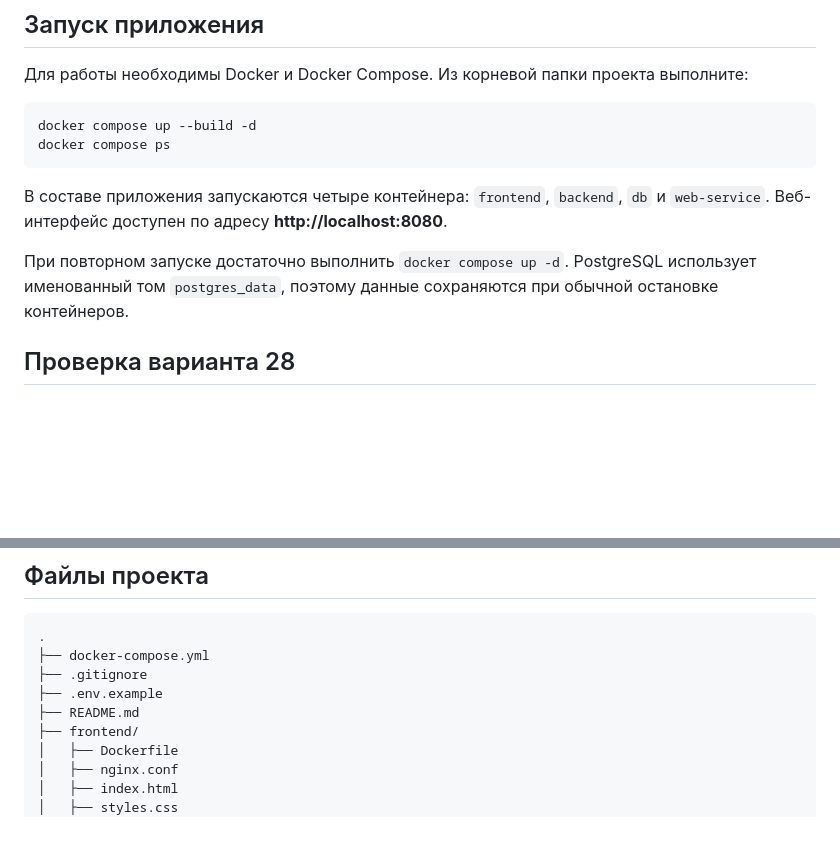
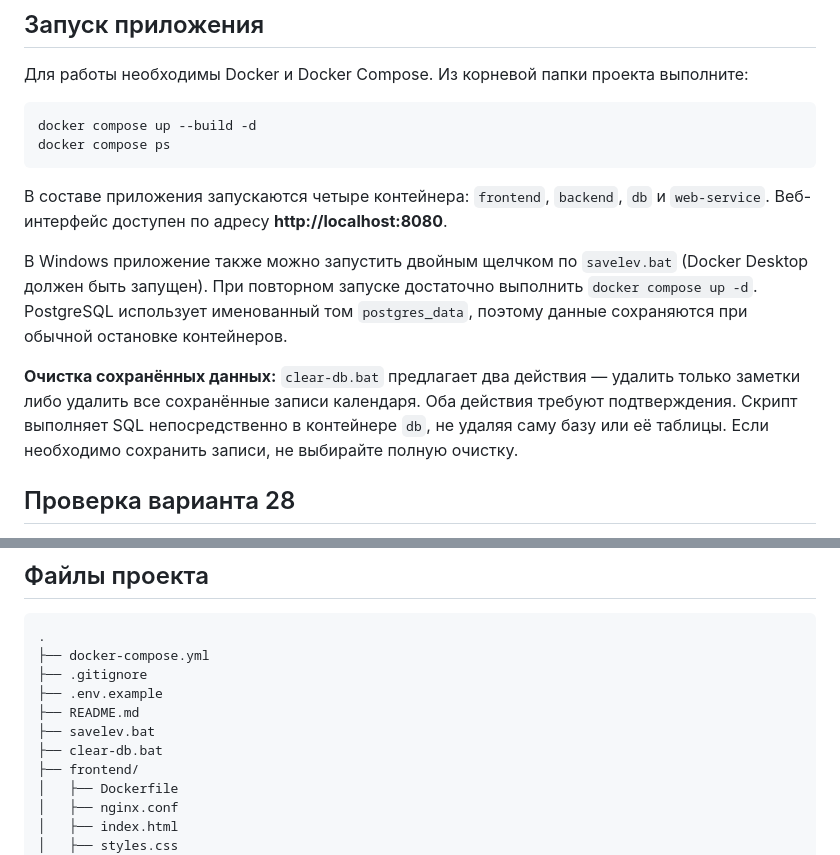
Before and after one commit to s1ckw0w/calendar-savelev, a Markdown page: README.md, 2 parts joined by grey strips. Rendered like a GitHub page; blank space fills up the shorter version.

Commit message:
Document startup and confirmed database cleanup BAT scripts

```diff
--- a/README.md
+++ b/README.md
@@ -35,7 +35,9 @@ docker compose ps
 
 В составе приложения запускаются четыре контейнера: `frontend`, `backend`, `db` и `web-service`. Веб-интерфейс доступен по адресу **http://localhost:8080**.
 
-При повторном запуске достаточно выполнить `docker compose up -d`. PostgreSQL использует именованный том `postgres_data`, поэтому данные сохраняются при обычной остановке контейнеров.
+В Windows приложение также можно запустить двойным щелчком по `savelev.bat` (Docker Desktop должен быть запущен). При повторном запуске достаточно выполнить `docker compose up -d`. PostgreSQL использует именованный том `postgres_data`, поэтому данные сохраняются при обычной остановке контейнеров.
+
+**Очистка сохранённых данных:** `clear-db.bat` предлагает два действия — удалить только заметки либо удалить все сохранённые записи календаря. Оба действия требуют подтверждения. Скрипт выполняет SQL непосредственно в контейнере `db`, не удаляя саму базу или её таблицы. Если необходимо сохранить записи, не выбирайте полную очистку.
 
 ## Проверка варианта 28
 
@@ -90,6 +92,8 @@ docker compose up -d                   # запустить снова
 ├── .gitignore
 ├── .env.example
 ├── README.md
+├── savelev.bat
+├── clear-db.bat
 ├── frontend/
 │   ├── Dockerfile
 │   ├── nginx.conf
```
